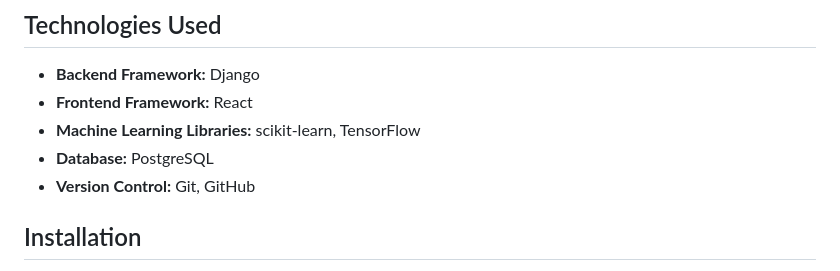
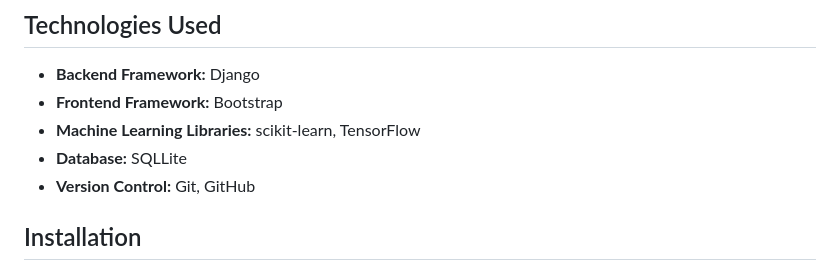
Before and after one commit to deepamchetry/Django-Drug-Recommendation, a Markdown page: README.md, the part around the change. Drawn GitHub-style.

```diff
--- a/README.md
+++ b/README.md
@@ -19,9 +19,9 @@ The Drug Recommendation System is a project aimed at developing a comprehensive
 
 ## Technologies Used
 - **Backend Framework:** Django
-- **Frontend Framework:** React
+- **Frontend Framework:** Bootstrap
 - **Machine Learning Libraries:** scikit-learn, TensorFlow
-- **Database:** PostgreSQL
+- **Database:** SQLLite
 - **Version Control:** Git, GitHub
 
 ## Installation
```
